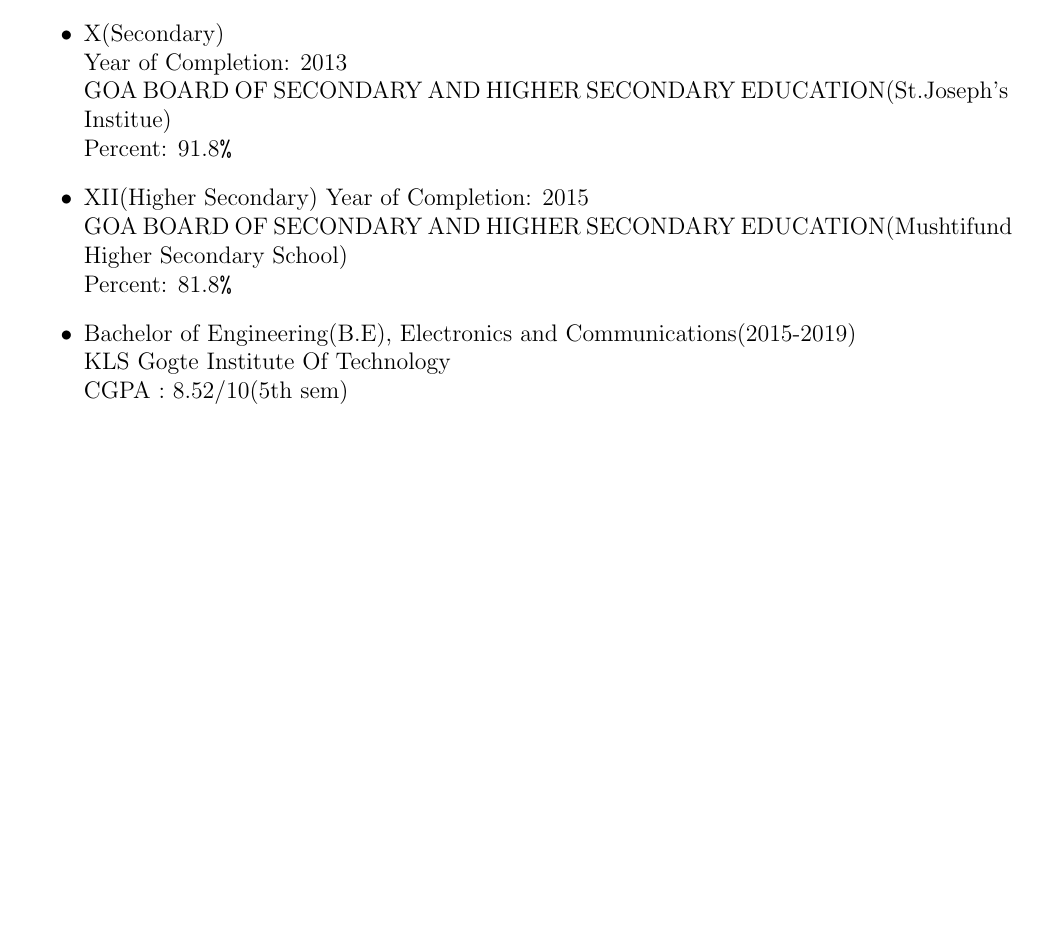
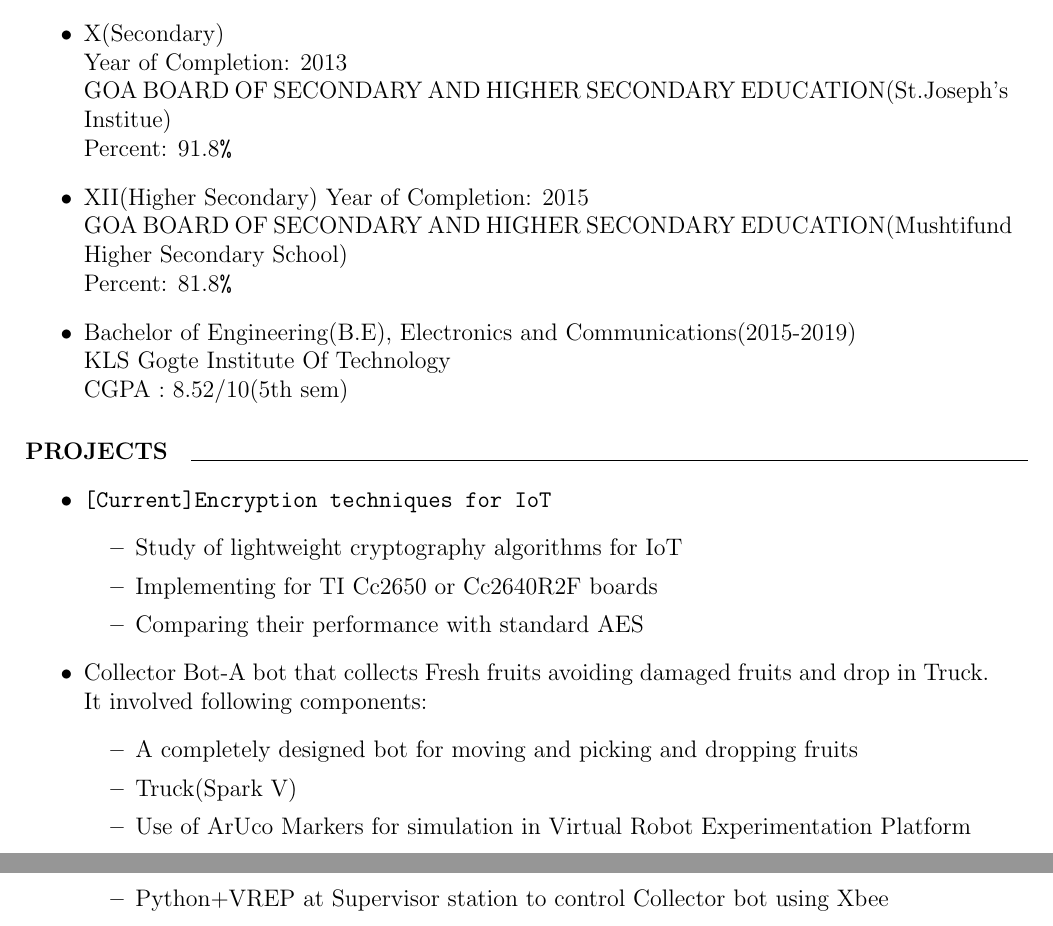
Before and after one commit to ManeSupriya/SupriyaManeResume, a LaTeX CV (Resume/Resume.tex): part of the page before the commit and two parts of pages 1 and 2 of 2 after it, the two joined at a grey line, cut so that both start at the same text, the shorter picture padded with empty space. Compiled offline with pdfLaTeX.

Commit message:
Projects

```diff
--- a/Resume/Resume.tex
+++ b/Resume/Resume.tex
@@ -27,5 +27,22 @@
   			  KLS Gogte Institute Of Technology\\
 			  CGPA : 8.52/10(5th sem)
 	\end{itemize}
+\paragraph{PROJECTS}
+	\line(1,0){420}
+	\begin{itemize}
+		\item \verb"[Current]Encryption techniques for IoT"
+		\begin{itemize}
+			\item Study of lightweight cryptography algorithms for IoT
+			\item Implementing for TI Cc2650 or Cc2640R2F boards
+			\item Comparing their performance with standard AES
+		\end{itemize}
+		\item Collector Bot-A bot that collects Fresh fruits avoiding damaged fruits and drop in Truck. It involved following components:
+		\begin{itemize}
+			\item A completely designed bot for moving and picking and dropping fruits
+			\item Truck(Spark V)
+			\item Use of ArUco Markers for simulation in Virtual Robot Experimentation Platform
+			\item Python+VREP at Supervisor station to control Collector bot using Xbee\\
+		\end{itemize}
+	\end{itemize}
 
 \end{document}
```
Also changed, not shown: Resume/Resume.pdf, 3 other files.
